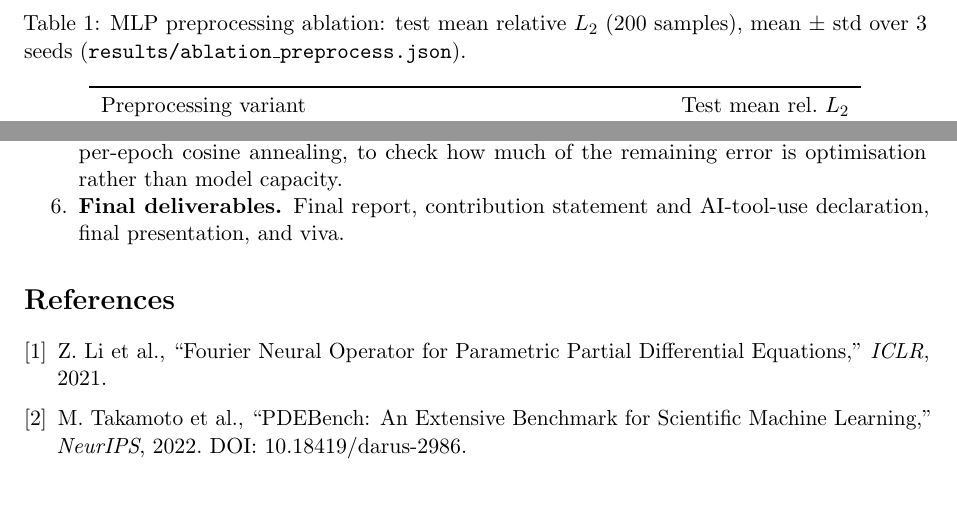
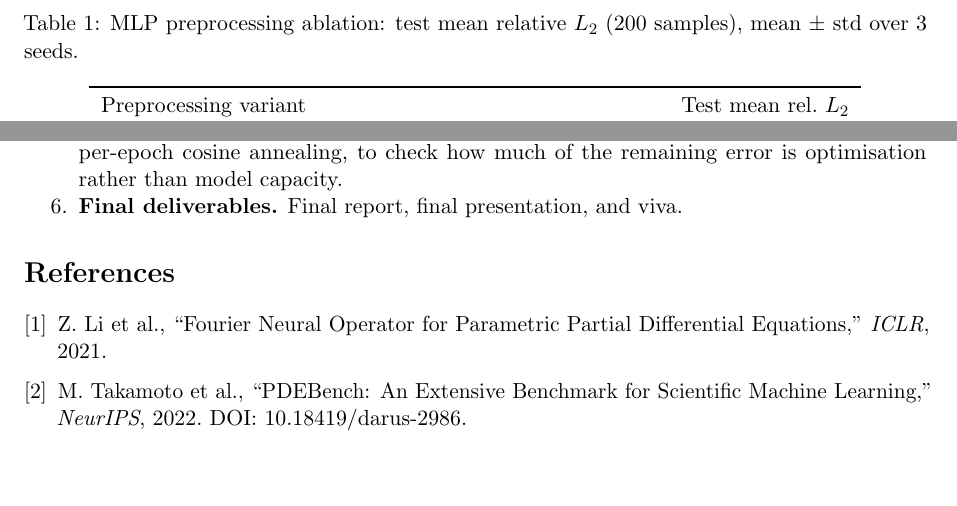
Before and after one commit to ARYAMANN7279/AE646-PINNacles, a LaTeX document (stage2/PINNacles_Stage2_InterimReport.tex): two parts of pages 3 and 7 of 7, joined at a grey line, cut so that both start at the same text. Compiled offline with pdfLaTeX.

Commit message:
Add compiled Stage 2 report PDF (renamed to convention); sync tex with the compiled PDF
Co-Authored-By: Claude Sonnet 5 <noreply@anthropic.com>

```diff
--- a/stage2/PINNacles_Stage2_InterimReport.tex
+++ b/stage2/PINNacles_Stage2_InterimReport.tex
@@ -81,7 +81,7 @@ To check that the preprocessing choices are sensible rather than assumed, we var
 
 \begin{table}[H]
 \centering
-\caption{MLP preprocessing ablation: test mean relative $L_2$ (200 samples), mean $\pm$ std over 3 seeds (\texttt{results/ablation\_preprocess.json}).}
+\caption{MLP preprocessing ablation: test mean relative $L_2$ (200 samples), mean $\pm$ std over 3 seeds.}
 \label{tab:preabl}
 \begin{tabular}{lr}
 \toprule
@@ -247,7 +247,7 @@ The following are planned for the final stage:
   \item \textbf{Computational cost.} Benchmark inference time of both models against the finite-difference reference solver, and profile the cost of the individual FNO operations (FFT, spectral multiplication, local convolution).
   \item \textbf{Physical interpretation.} Quantify how the per-sample error relates to the geometry of the permeability field (number of regions, interface length, area fraction), including the uniform-$\kappa$ failure cases identified above.
   \item \textbf{Learning-rate schedule.} Compare the current per-step cosine cycling with standard per-epoch cosine annealing, to check how much of the remaining error is optimisation rather than model capacity.
-  \item \textbf{Final deliverables.} Final report, contribution statement and AI-tool-use declaration, final presentation, and viva.
+  \item \textbf{Final deliverables.} Final report, final presentation, and viva.
 \end{enumerate}
 
 % ─────────────────────────────────────────────────────────────────────────────
```
Also changed, not shown: stage2/PINNacles_Stage2_InterimReport.pdf (added).
